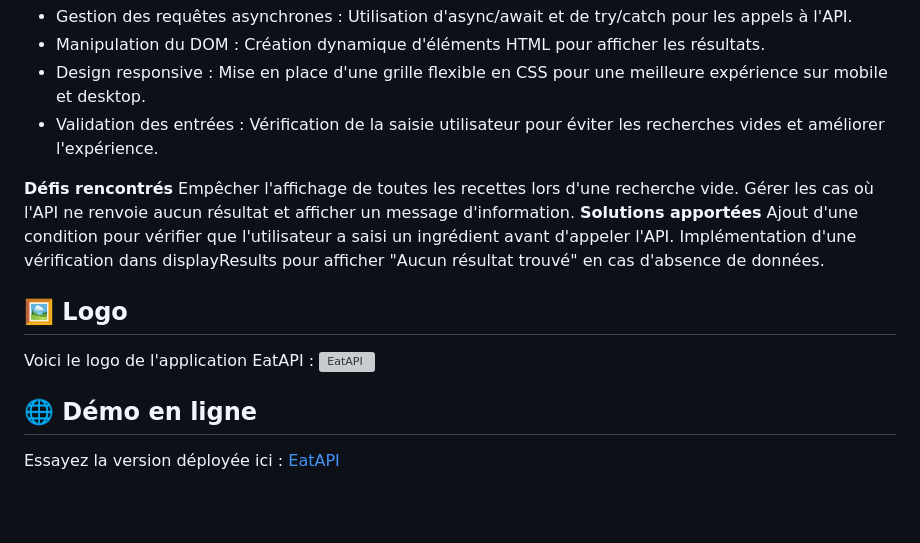
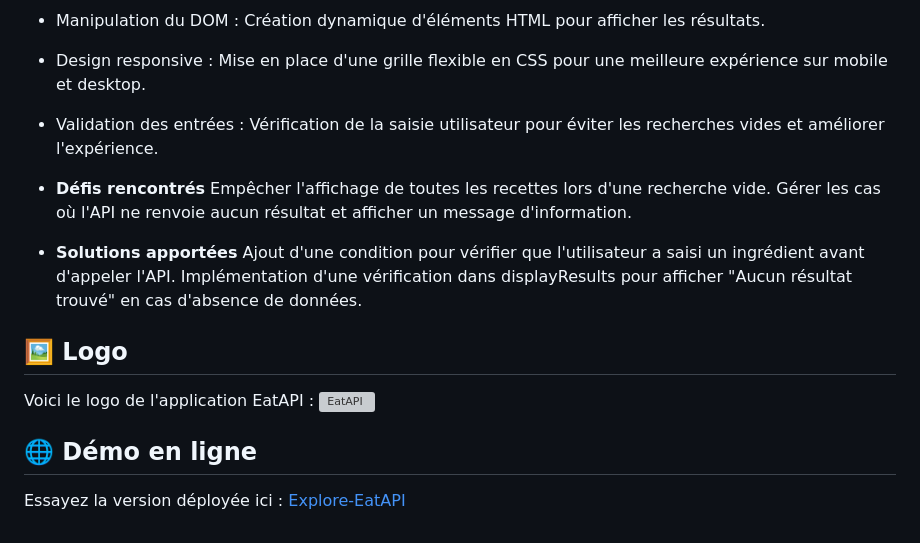
Before and after one commit to Fauve-mce/EatAPI, a Markdown page: README.md, the part around the change. GitHub-like rendering; blank space fills up the shorter version; grey boxes are pictures that could not be loaded.

```diff
--- a/README.md
+++ b/README.md
@@ -60,10 +60,10 @@ Pendant le développement d'EatAPI, plusieurs points ont été abordés :
 - Design responsive : Mise en place d'une grille flexible en CSS pour une meilleure expérience sur mobile et desktop.
 - Validation des entrées : Vérification de la saisie utilisateur pour éviter les recherches vides et améliorer l'expérience.
 
-**Défis rencontrés**
+- **Défis rencontrés**
 Empêcher l'affichage de toutes les recettes lors d'une recherche vide.
 Gérer les cas où l'API ne renvoie aucun résultat et afficher un message d'information.
-**Solutions apportées**
+- **Solutions apportées**
 Ajout d'une condition pour vérifier que l'utilisateur a saisi un ingrédient avant d'appeler l'API.
 Implémentation d'une vérification dans displayResults pour afficher "Aucun résultat trouvé" en cas d'absence de données.
 
@@ -73,4 +73,4 @@ Voici le logo de l'application EatAPI : ![EatAPI](./logo-EatAPI-2.svg)
 
 ## 🌐 Démo en ligne
 
-Essayez la version déployée ici : [EatAPI](https://fauve-mce.github.io/EatAPI/)
+Essayez la version déployée ici : [Explore-EatAPI](https://fauve-mce.github.io/EatAPI/)
```
